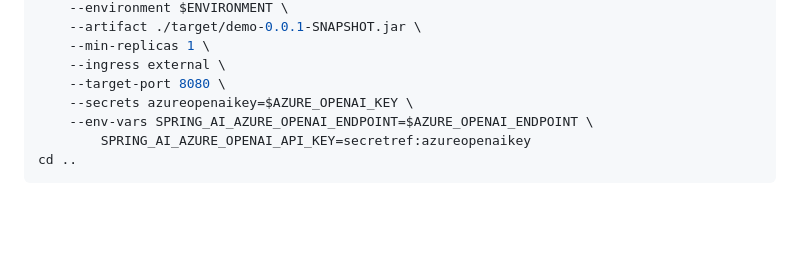
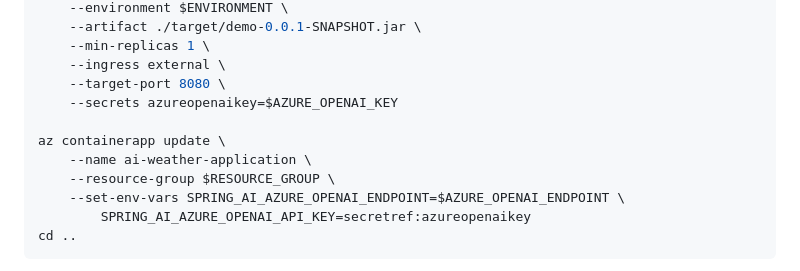
Before and after one commit to microsoft/java-on-aca-with-ai, a Markdown page: spring/09-build-a-spring-ai-application-using-azure-openai/README.md, the part around the change. Drawn GitHub-style; blank space fills up the shorter version.

Commit message:
workaround issue #13
Signed-off-by: Jianguo Ma <jiangma@microsoft.com>

````diff
--- a/spring/09-build-a-spring-ai-application-using-azure-openai/README.md
+++ b/spring/09-build-a-spring-ai-application-using-azure-openai/README.md
@@ -227,8 +227,12 @@ az containerapp create \
     --min-replicas 1 \
     --ingress external \
     --target-port 8080 \
-    --secrets azureopenaikey=$AZURE_OPENAI_KEY \
-    --env-vars SPRING_AI_AZURE_OPENAI_ENDPOINT=$AZURE_OPENAI_ENDPOINT \
+    --secrets azureopenaikey=$AZURE_OPENAI_KEY
+
+az containerapp update \
+    --name ai-weather-application \
+    --resource-group $RESOURCE_GROUP \
+    --set-env-vars SPRING_AI_AZURE_OPENAI_ENDPOINT=$AZURE_OPENAI_ENDPOINT \
         SPRING_AI_AZURE_OPENAI_API_KEY=secretref:azureopenaikey
 cd ..
 ```
````
